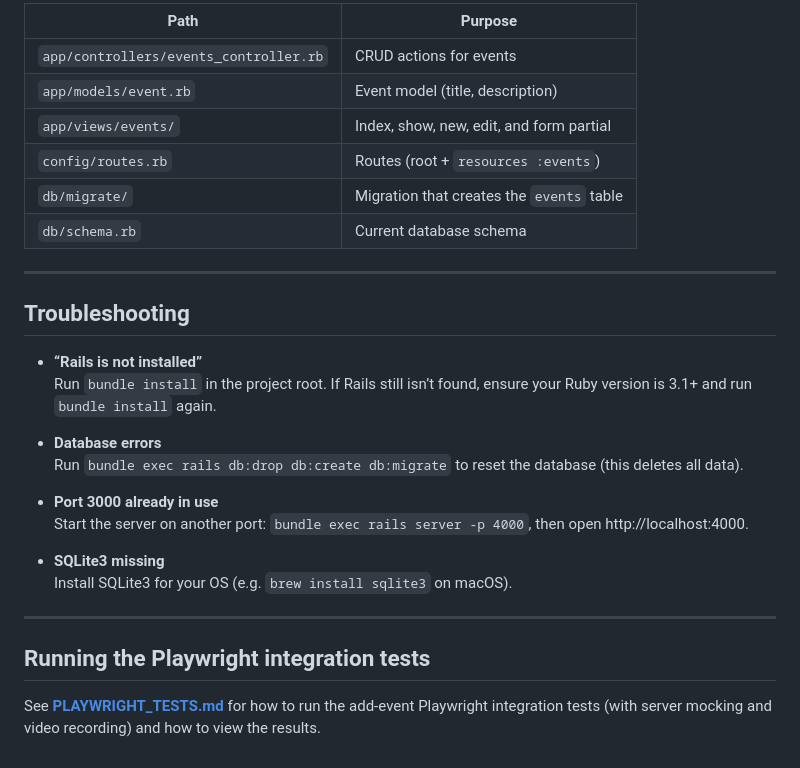
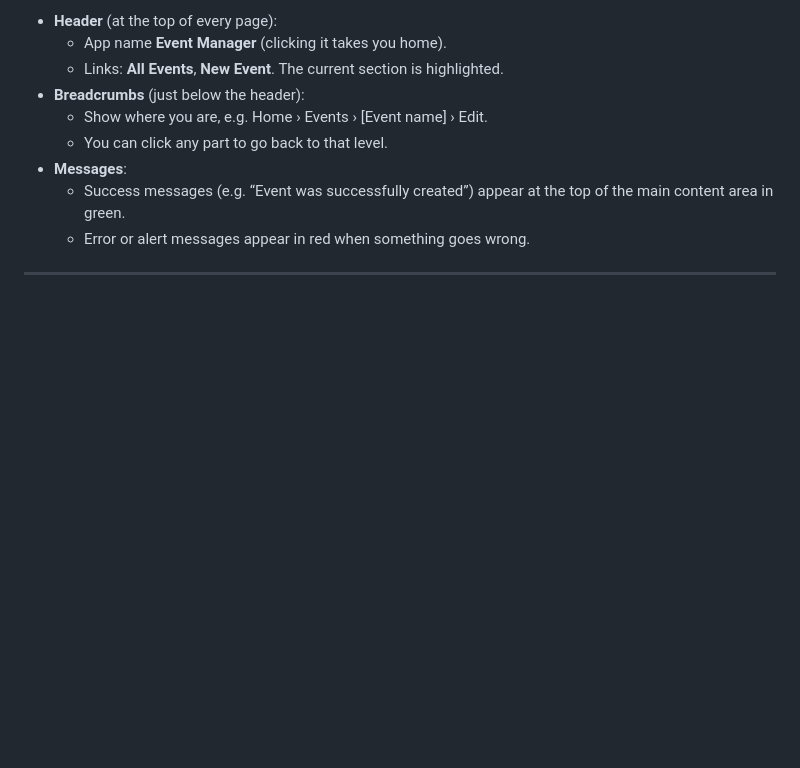
Before and after one commit to karthik-H/fluffy-bassoon-ruby, a Markdown page: README.md, the part around one of its changes. GitHub-like rendering; blank space fills up the shorter version.

```diff
--- a/README.md
+++ b/README.md
@@ -99,31 +60,12 @@ You should see the Events list. From there you can:
 
-| Path | Purpose |
-|------|--------|
-| `app/controllers/events_controller.rb` | CRUD actions for events |
-| `app/models/event.rb` | Event model (title, description) |
-| `app/views/events/` | Index, show, new, edit, and form partial |
-| `config/routes.rb` | Routes (root + `resources :events`) |
-| `db/migrate/` | Migration that creates the `events` table |
-| `db/schema.rb` | Current database schema |
+- **Header** (at the top of every page):
+  - App name **Event Manager** (clicking it takes you home).
+  - Links: **All Events**, **New Event**. The current section is highlighted.
+- **Breadcrumbs** (just below the header):
+  - Show where you are, e.g. Home › Events › [Event name] › Edit.
+  - You can click any part to go back to that level.
+- **Messages**:
+  - Success messages (e.g. “Event was successfully created”) appear at the top of the main content area in green.
+  - Error or alert messages appear in red when something goes wrong.
 
 ---
-
-## Troubleshooting
-
-- **“Rails is not installed”**
-  Run `bundle install` in the project root. If Rails still isn’t found, ensure your Ruby version is 3.1+ and run `bundle install` again.
-
-- **Database errors**
-  Run `bundle exec rails db:drop db:create db:migrate` to reset the database (this deletes all data).
-
-- **Port 3000 already in use**
-  Start the server on another port: `bundle exec rails server -p 4000`, then open http://localhost:4000.
-
-- **SQLite3 missing**
-  Install SQLite3 for your OS (e.g. `brew install sqlite3` on macOS).
-
----
-
-## Running the Playwright integration tests
-
-See **[PLAYWRIGHT_TESTS.md](PLAYWRIGHT_TESTS.md)** for how to run the add-event Playwright integration tests (with server mocking and video recording) and how to view the results.
```
Also changed, not shown: other parts of README.md (+47 -86 lines).
